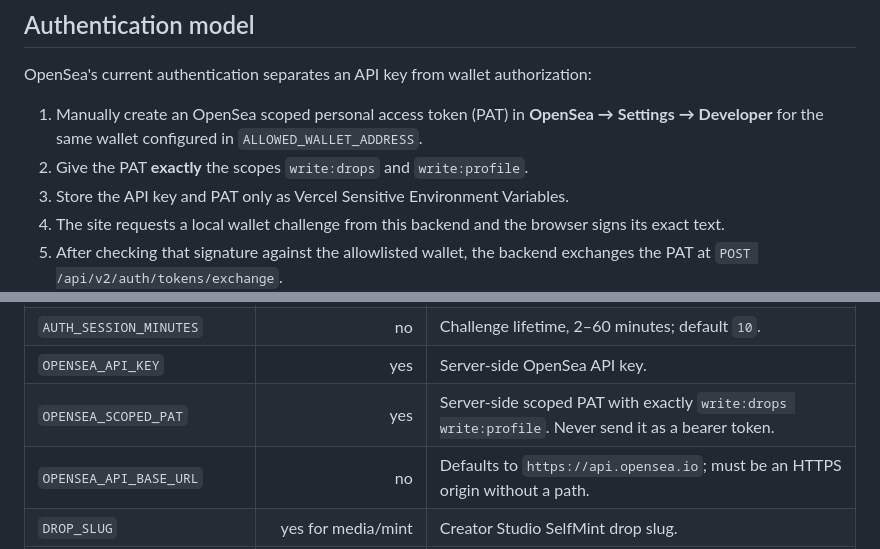
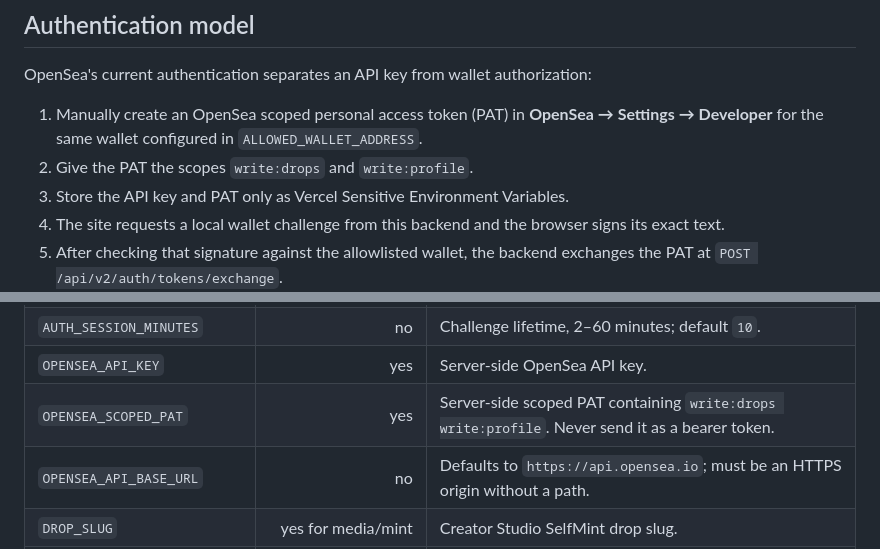
Before and after one commit to sc4tto/courdemiracles-site, a Markdown page: api/README.md, 2 parts joined by grey strips. Drawn GitHub-style.

```diff
--- a/api/README.md
+++ b/api/README.md
@@ -11,7 +11,7 @@ This is a backend beta, not a deployed production service. It does not modify or
 OpenSea's current authentication separates an API key from wallet authorization:
 
 1. Manually create an OpenSea scoped personal access token (PAT) in **OpenSea → Settings → Developer** for the same wallet configured in `ALLOWED_WALLET_ADDRESS`.
-2. Give the PAT **exactly** the scopes `write:drops` and `write:profile`.
+2. Give the PAT the scopes `write:drops` and `write:profile`.
 3. Store the API key and PAT only as Vercel Sensitive Environment Variables.
 4. The site requests a local wallet challenge from this backend and the browser signs its exact text.
 5. After checking that signature against the allowlisted wallet, the backend exchanges the PAT at `POST /api/v2/auth/tokens/exchange`.
@@ -42,7 +42,7 @@ Copy `.env.example` to a local `.env` and keep that file untracked. In Vercel, a
 | `AUTH_CHAIN_ID` | no | Chain ID written into the signed local challenge; default `8453` (Base). |
 | `AUTH_SESSION_MINUTES` | no | Challenge lifetime, 2–60 minutes; default `10`. |
 | `OPENSEA_API_KEY` | yes | Server-side OpenSea API key. |
-| `OPENSEA_SCOPED_PAT` | yes | Server-side scoped PAT with exactly `write:drops write:profile`. Never send it as a bearer token. |
+| `OPENSEA_SCOPED_PAT` | yes | Server-side scoped PAT containing `write:drops write:profile`. Never send it as a bearer token. |
 | `OPENSEA_API_BASE_URL` | no | Defaults to `https://api.opensea.io`; must be an HTTPS origin without a path. |
 | `DROP_SLUG` | yes for media/mint | Creator Studio SelfMint drop slug. |
 | `OPENSEA_CHAIN` | yes for shelf sync | OpenSea chain slug; this project uses `base`. |
```
